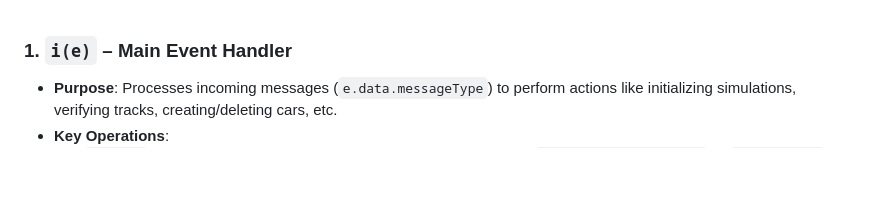
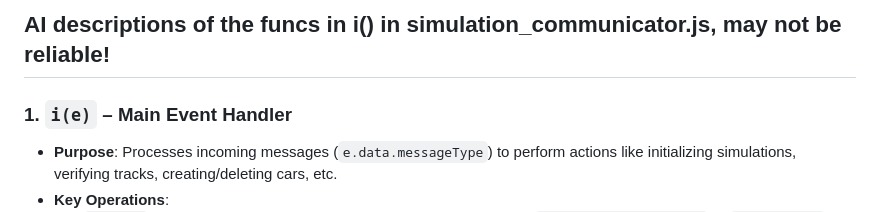
Before and after one commit to Hexcein-moonsters/polytrack_AI, a Markdown page: public/func_documentation.md, the part around the change. GitHub-like rendering; blank space fills up the shorter version.

```diff
--- a/public/func_documentation.md
+++ b/public/func_documentation.md
@@ -1,3 +1,7 @@
+## AI descriptions of the funcs in i() in simulation_communicator.js, may not be reliable!
+
+
+
 ### **1. `i(e)` – Main Event Handler**
 - **Purpose**: Processes incoming messages (`e.data.messageType`) to perform actions like initializing simulations, verifying tracks, creating/deleting cars, etc.
 - **Key Operations**:
```
Also changed, not shown: README.md (+28 -0 lines).
